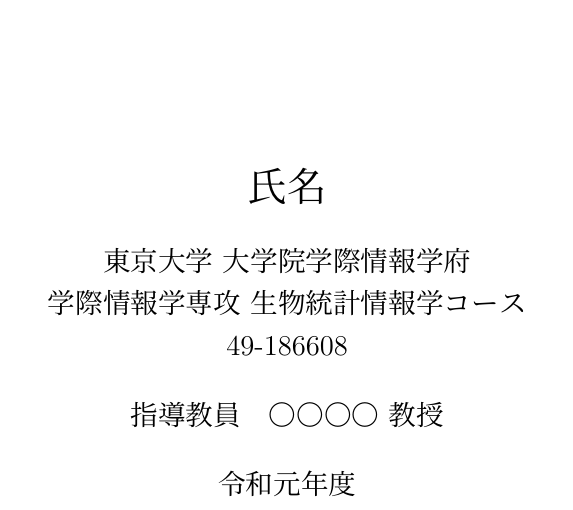
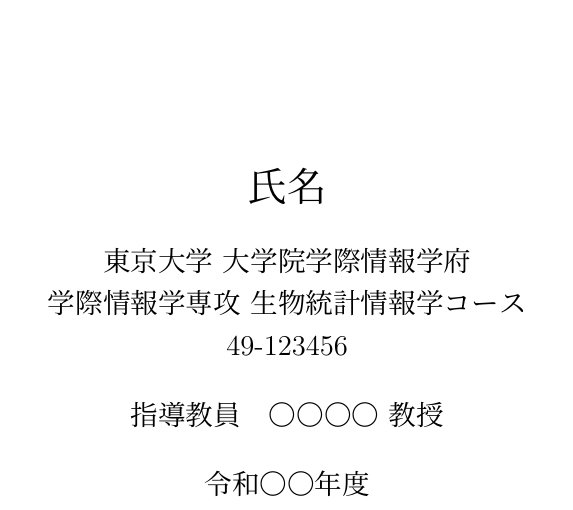
Before and after one commit to t-yui/master_thesis_template, a LaTeX document (main.tex): part of page 1 of 3, cut so that both start at the same text. Compiled offline with upLaTeX and dvipdfmx.

Commit message:
:up: fixed title

```diff
--- a/main.tex
+++ b/main.tex
@@ -37,13 +37,15 @@
 \author{
   {\huge
     氏名
-  }\\[0.5cm]
+  }
+  \\[0.5cm]
   東京大学 大学院学際情報学府\\
   学際情報学専攻 生物統計情報学コース\\
-  49-186608\\[0.5cm]
+  49-123456
+  \\[0.5cm]
   指導教員　〇〇〇〇 教授
 }
-\date{\Large 令和元年度}
+\date{\Large 令和〇〇年度}
 
 
 \begin{document}
```
